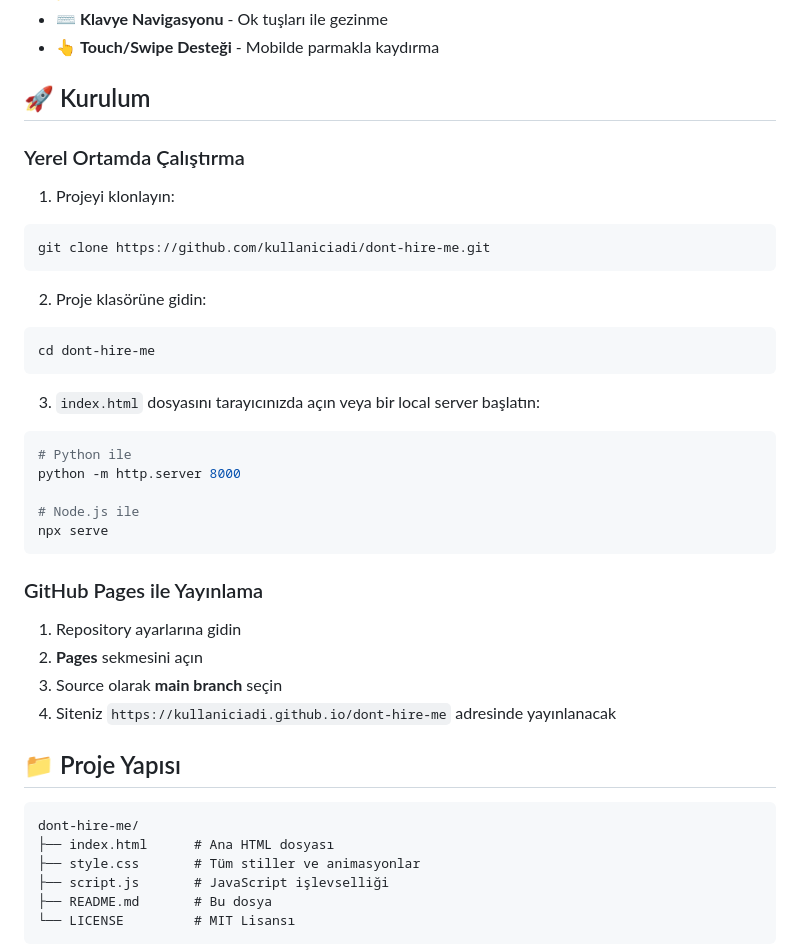
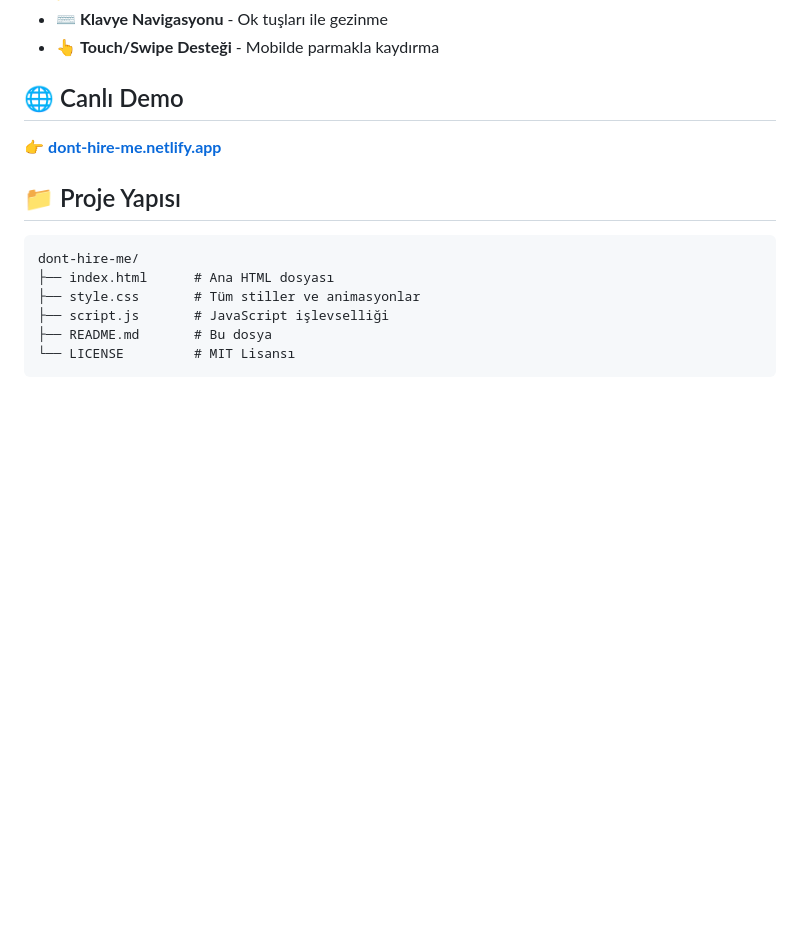
Before and after one commit to yuusufgul16/dont-hire-me-V1, a Markdown page: README.md, the part around the change. Rendered like a GitHub page; blank space fills up the shorter version.

Commit message:
docs: update README.md

````diff
--- a/README.md
+++ b/README.md
@@ -22,35 +22,9 @@ Bu proje, geleneksel CV formatlarından sıkılan ve kendini farklı bir şekild
 - ⌨️ **Klavye Navigasyonu** - Ok tuşları ile gezinme
 - 👆 **Touch/Swipe Desteği** - Mobilde parmakla kaydırma
 
-## 🚀 Kurulum
+## 🌐 Canlı Demo
 
-### Yerel Ortamda Çalıştırma
-
-1. Projeyi klonlayın:
-```bash
-git clone https://github.com/kullaniciadi/dont-hire-me.git
-```
-
-2. Proje klasörüne gidin:
-```bash
-cd dont-hire-me
-```
-
-3. `index.html` dosyasını tarayıcınızda açın veya bir local server başlatın:
-```bash
-# Python ile
-python -m http.server 8000
-
-# Node.js ile
-npx serve
-```
-
-### GitHub Pages ile Yayınlama
-
-1. Repository ayarlarına gidin
-2. **Pages** sekmesini açın
-3. Source olarak **main branch** seçin
-4. Siteniz `https://kullaniciadi.github.io/dont-hire-me` adresinde yayınlanacak
+👉 **[dont-hire-me.netlify.app](https://dont-hire-me.netlify.app/)**
 
 ## 📁 Proje Yapısı
 
````
